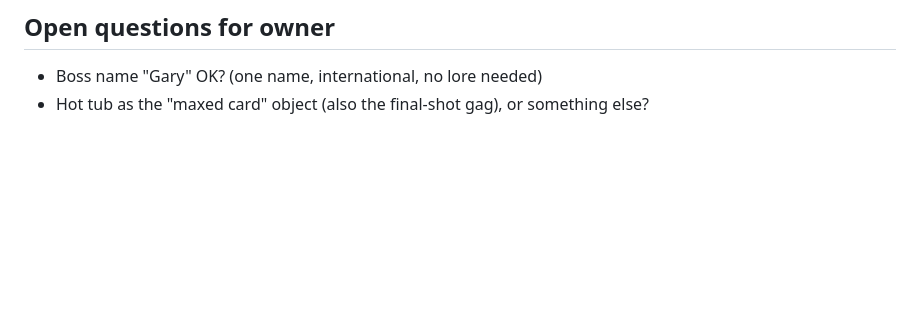
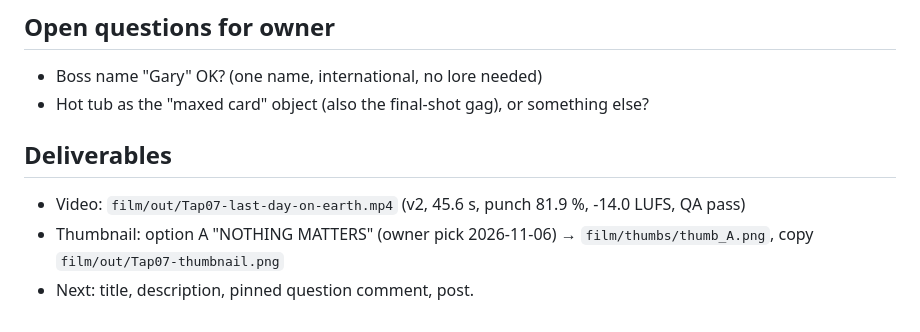
Before and after one commit to eddieluong/unit4b-deadpan-strip, a Markdown page: episodes/16-last-day-on-earth/script.md, the part around the change. GitHub-like rendering; blank space fills up the shorter version.

Commit message:
Tập 7: thumbnail A chosen
Co-Authored-By: Claude Opus 5.5 <noreply@anthropic.com>

```diff
--- a/episodes/16-last-day-on-earth/script.md
+++ b/episodes/16-last-day-on-earth/script.md
@@ -44,3 +44,8 @@ calm) → 2–3 dread → **1 flat punch at ~78 %** → 1 Penny button ≤4 s, l
 ## Open questions for owner
 - Boss name "Gary" OK? (one name, international, no lore needed)
 - Hot tub as the "maxed card" object (also the final-shot gag), or something else?
+
+## Deliverables
+- Video: `film/out/Tap07-last-day-on-earth.mp4` (v2, 45.6 s, punch 81.9 %, -14.0 LUFS, QA pass)
+- Thumbnail: option A "NOTHING MATTERS" (owner pick 2026-11-06) → `film/thumbs/thumb_A.png`, copy `film/out/Tap07-thumbnail.png`
+- Next: title, description, pinned question comment, post.
```
